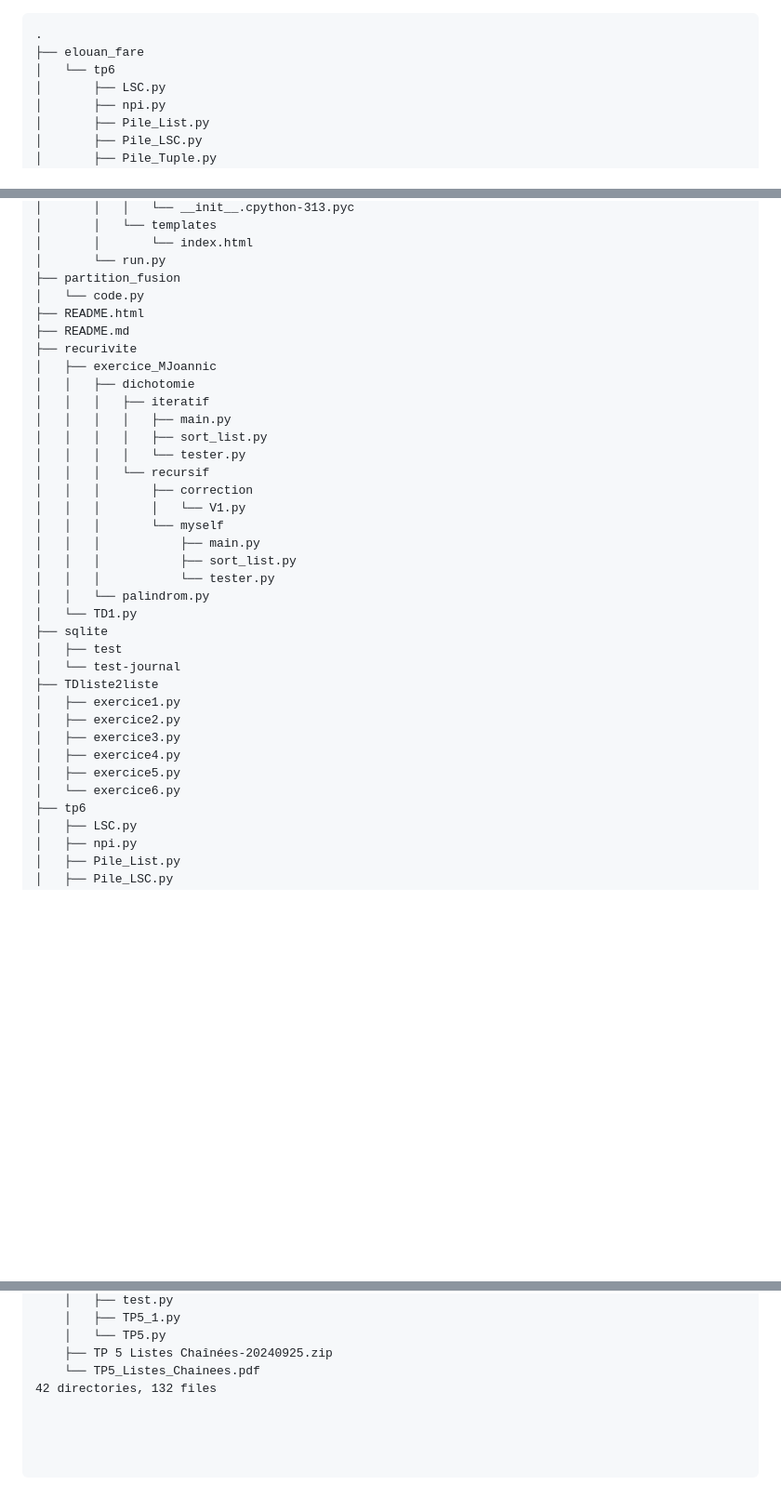
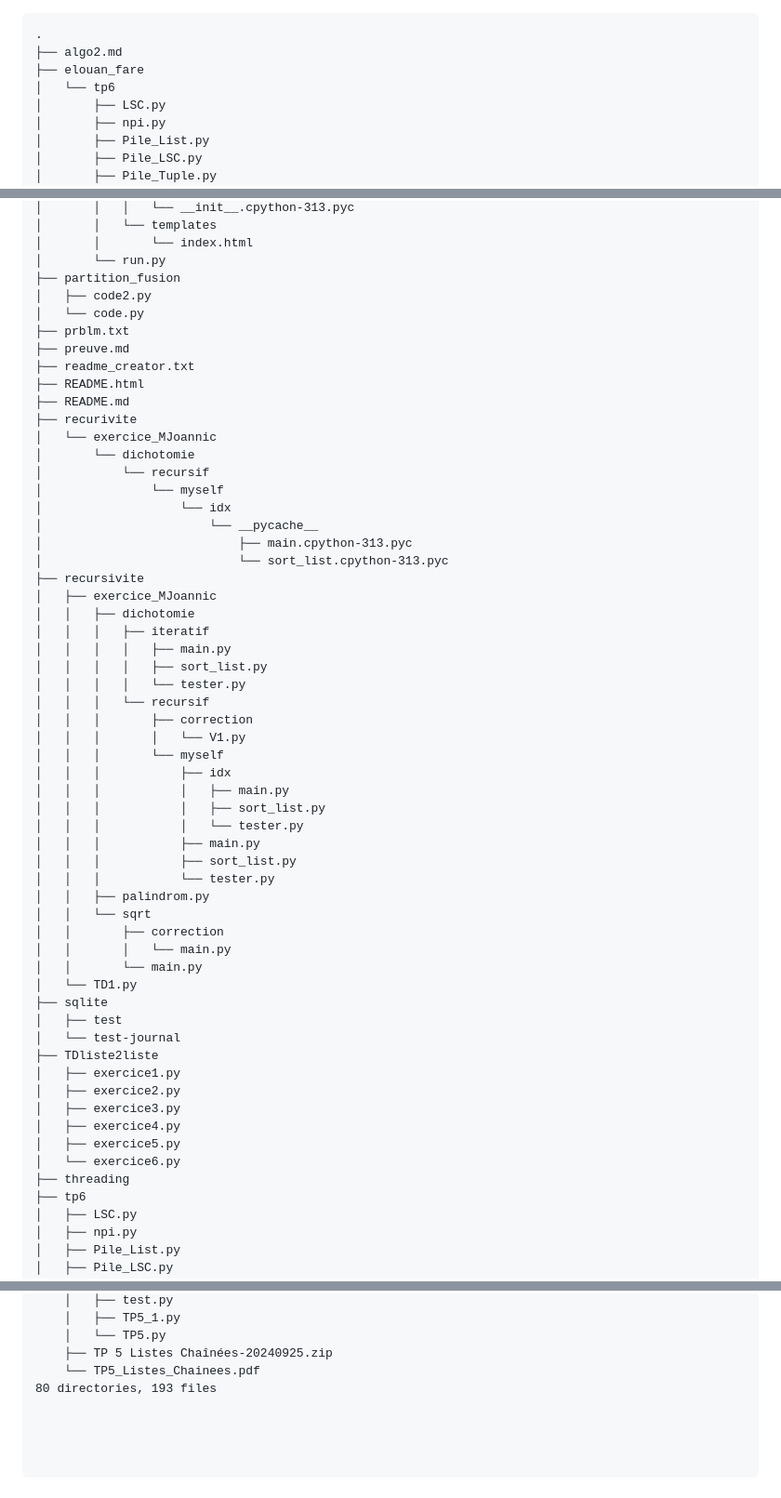
Before and after one commit to Fare-spec/cours, a Markdown page: README.md, 3 parts joined by grey strips. Shown: that part at 93% size. Rendered like a GitHub page; blank space fills up the shorter version.

```diff
--- a/README.md
+++ b/README.md
@@ -7,6 +7,7 @@
 </head>
 <body class="hl">
 <pre class="hl">.
+├── algo2.md
 ├── elouan_fare
 │   └── tp6
 │       ├── LSC.py
@@ -91,10 +168,23 @@
 │       │       └── index.html
 │       └── run.py
 ├── partition_fusion
+│   ├── code2.py
 │   └── code.py
+├── prblm.txt
+├── preuve.md
+├── readme_creator.txt
 ├── README.html
 ├── README.md
 ├── recurivite
+│   └── exercice_MJoannic
+│       └── dichotomie
+│           └── recursif
+│               └── myself
+│                   └── idx
+│                       └── __pycache__
+│                           ├── main.cpython-313.pyc
+│                           └── sort_list.cpython-313.pyc
+├── recursivite
 │   ├── exercice_MJoannic
 │   │   ├── dichotomie
 │   │   │   ├── iteratif
@@ -105,10 +195,18 @@
 │   │   │       ├── correction
 │   │   │       │   └── V1.py
 │   │   │       └── myself
+│   │   │           ├── idx
+│   │   │           │   ├── main.py
+│   │   │           │   ├── sort_list.py
+│   │   │           │   └── tester.py
 │   │   │           ├── main.py
 │   │   │           ├── sort_list.py
 │   │   │           └── tester.py
-│   │   └── palindrom.py
+│   │   ├── palindrom.py
+│   │   └── sqrt
+│   │       ├── correction
+│   │       │   └── main.py
+│   │       └── main.py
 │   └── TD1.py
 ├── sqlite
 │   ├── test
@@ -120,6 +218,7 @@
 │   ├── exercice4.py
 │   ├── exercice5.py
 │   └── exercice6.py
+├── threading
 ├── tp6
 │   ├── LSC.py
 │   ├── npi.py
@@ -181,7 +280,7 @@
     ├── TP 5 Listes Chaînées-20240925.zip
     └── TP5_Listes_Chainees.pdf
 
-42 directories, 132 files
+80 directories, 193 files
 </pre>
 </body>
 </html>
```
Also changed, not shown: other parts of README.md (+76 -0 lines).
